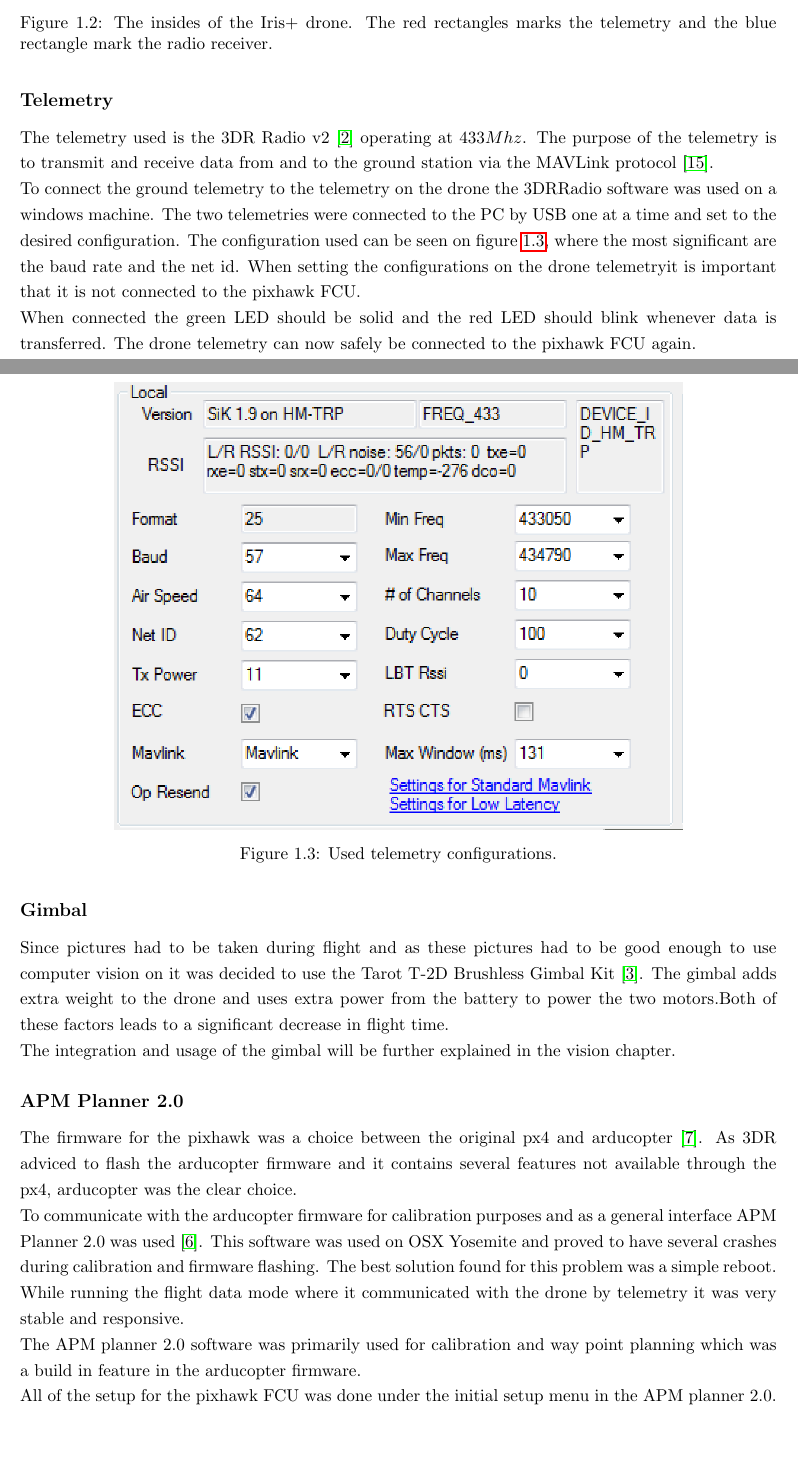
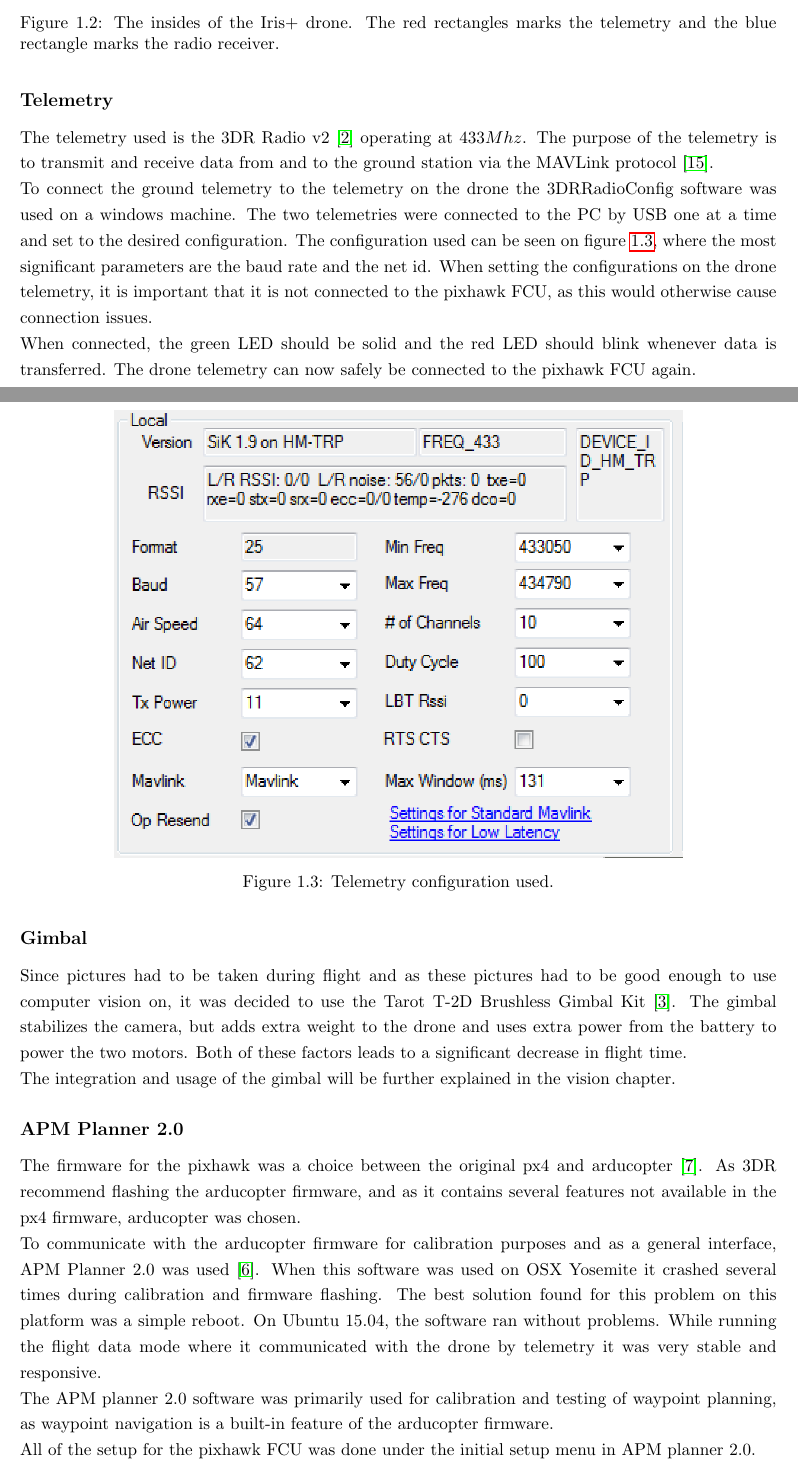
Before and after one commit to madsherlock/SDU-UAS-15-Group1-Report, a LaTeX thesis (Main.tex, which reads Drones.tex): two parts of pages 8 and 9 of 32, joined at a grey line, cut so that both start at the same text, the shorter picture padded with empty space. Compiled offline with pdfLaTeX.

Commit message:
Added some additional info on APM Planner 2.0 on different platforms. Fixed spelling mistakes.

```diff
--- a/Drones.tex
+++ b/Drones.tex
@@ -59,7 +60,7 @@ For further assistance the first part of the following video is suggested
   \centering
     \includegraphics[width=0.75\textwidth]{./Images/insideIRIS}
 \caption{The insides of the Iris+ drone. The red rectangles marks the telemetry and the blue
-rectangle mark the radio receiver.}
+rectangle marks the radio receiver.}
   \label{fig:irisInside}
 \end{figure}
 
@@ -67,39 +68,42 @@ rectangle mark the radio receiver.}
 The telemetry used is the 3DR Radio v2 \cite{Ref:Telem} operating at $433 Mhz$. The purpose of the
 telemetry is to transmit and receive data from and to the ground station via the MAVLink protocol
 \cite{Ref:MAVLink}.\\
-To connect the ground telemetry to the telemetry on the drone the 3DRRadio software was used on a
+To connect the ground telemetry to the telemetry on the drone the 3DRRadioConfig software was used on a
 windows machine. The two telemetries were connected to the PC by USB one at a time and set to the
 desired configuration. The configuration used can be seen on figure \ref{fig:telem}, where the most
-significant are the baud rate and the net id. When setting the configurations on the drone
-telemetryit is important that it is not connected to the pixhawk FCU.\\
-When connected the green LED should be solid and the red LED should blink whenever data is
+significant parameters are the baud rate and the net id. When setting the configurations on the drone
+telemetry, it is important that it is not connected to the pixhawk FCU, as this would otherwise cause connection issues.\\
+When connected, the green LED should be solid and the red LED should blink whenever data is
 transferred. The drone telemetry can now safely be connected to the pixhawk FCU again.
 
 \begin{figure}[H]
   \centering
     \includegraphics[width=0.75\textwidth]{./Images/telem}
-  \caption{Used telemetry configurations.}
+  \caption{Telemetry configuration used.}
   \label{fig:telem}
 \end{figure}
 
 \subsection*{Gimbal}
 Since pictures had to be taken during flight and as these pictures had to be good enough to use
-computer vision on it was decided to use the Tarot T-2D Brushless Gimbal Kit \cite{Ref:Gimbal}. The
-gimbal adds extra weight to the drone and uses extra power from the battery to power the two
-motors.Both of these factors leads to a significant decrease in flight time.\\
+computer vision on, it was decided to use the Tarot T-2D Brushless Gimbal Kit \cite{Ref:Gimbal}. The
+gimbal stabilizes the camera,
+but adds extra weight to the drone and uses extra power from the battery to power the two
+motors. Both of these factors leads to a significant decrease in flight time.\\
 The integration and usage of the gimbal will be further explained in the vision chapter.
 \subsection*{APM Planner 2.0}
 The firmware for the pixhawk was a choice between the original px4 and arducopter
-\cite{Ref:Arducopter}. As 3DR adviced to flash the arducopter firmware and it contains several
-features not available through the px4, arducopter was the clear choice.\\
-To communicate with the arducopter firmware for calibration purposes and as a general interface APM
-Planner 2.0 was used \cite{Ref:APM2}. This software was used on OSX Yosemite and proved to have
-several crashes during calibration and firmware flashing. The best solution found for this problem
-was a simple reboot. While running the flight data mode where it communicated with the drone by
+\cite{Ref:Arducopter}. As 3DR recommend flashing the arducopter firmware, and as it contains several
+features not available in the px4 firmware, arducopter was chosen.\\
+To communicate with the arducopter firmware for calibration purposes and as a general interface,
+APM Planner 2.0 was used \cite{Ref:APM2}.
+When this software was used on OSX Yosemite it crashed several times
+during calibration and firmware flashing. The best solution found for this problem on this platform
+was a simple reboot. On Ubuntu 15.04, the software ran without problems.
+While running the flight data mode where it communicated with the drone by
 telemetry it was very stable and responsive.\\
-The APM planner 2.0 software was primarily used for calibration and way point planning which was a
-build in feature in the arducopter firmware.\\
-All of the setup for the pixhawk FCU was done under the initial setup menu in the APM planner 2.0.
+The APM planner 2.0 software was primarily used for calibration and testing of waypoint planning,
+as waypoint navigation is a built-in feature of the arducopter firmware.\\
+All of the setup for the pixhawk FCU was done under the initial setup menu in APM planner 2.0.
 
 \subsection*{Calibration}
 
```
Also changed, not shown: Drones.tex (9 more changed lines).
